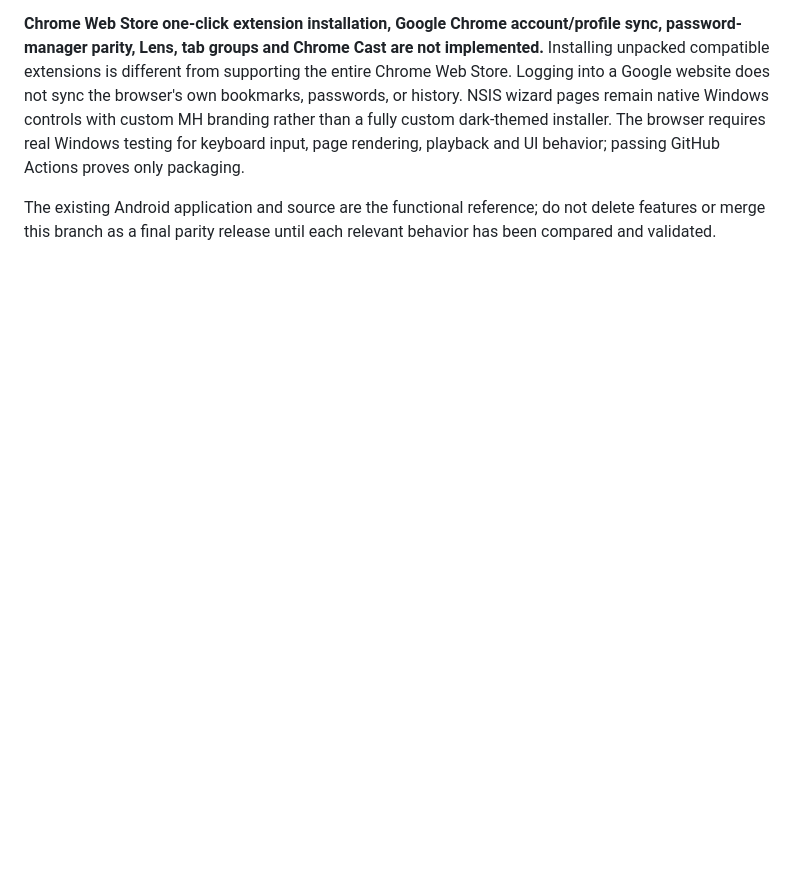
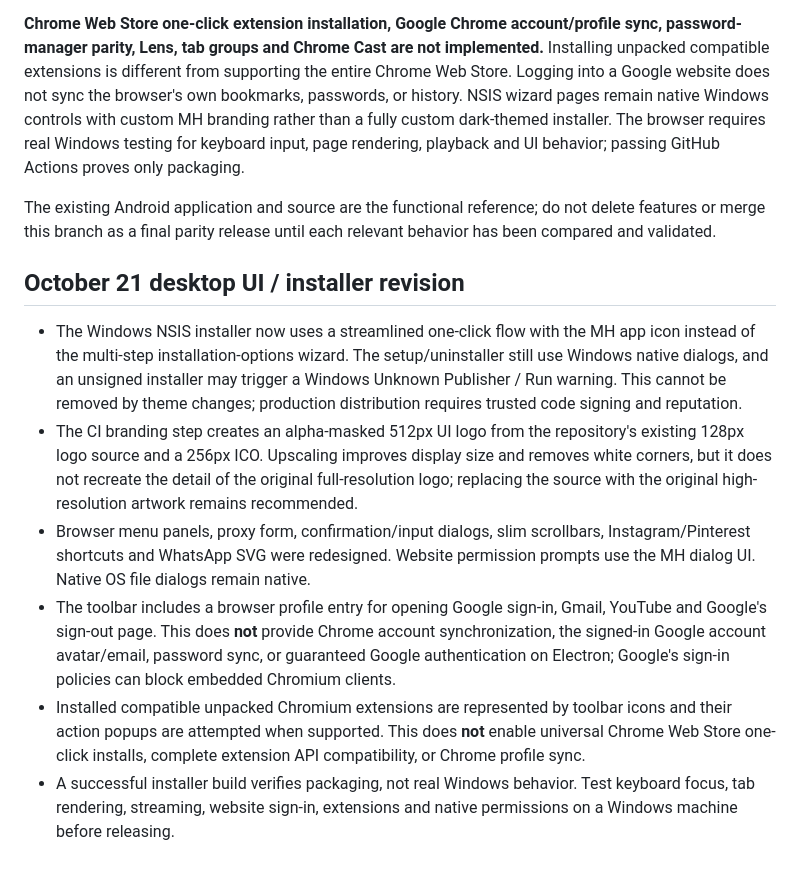
Before and after one commit to hammadshaukatpk-art/MH-Browser---PC, a Markdown page: desktop/README.md, the part around the change. Drawn GitHub-style; blank space fills up the shorter version.

Commit message:
Document branded one-click installer, account limitations, logo source quality and Windows test requirements

```diff
--- a/desktop/README.md
+++ b/desktop/README.md
@@ -41,3 +41,12 @@ The unsigned Windows installer is written to `desktop/dist/MH-Browser-Setup-1.0.
 **Chrome Web Store one-click extension installation, Google Chrome account/profile sync, password-manager parity, Lens, tab groups and Chrome Cast are not implemented.** Installing unpacked compatible extensions is different from supporting the entire Chrome Web Store. Logging into a Google website does not sync the browser's own bookmarks, passwords, or history. NSIS wizard pages remain native Windows controls with custom MH branding rather than a fully custom dark-themed installer. The browser requires real Windows testing for keyboard input, page rendering, playback and UI behavior; passing GitHub Actions proves only packaging.
 
 The existing Android application and source are the functional reference; do not delete features or merge this branch as a final parity release until each relevant behavior has been compared and validated.
+
+## October 21 desktop UI / installer revision
+
+- The Windows NSIS installer now uses a streamlined one-click flow with the MH app icon instead of the multi-step installation-options wizard. The setup/uninstaller still use Windows native dialogs, and an unsigned installer may trigger a Windows Unknown Publisher / Run warning. This cannot be removed by theme changes; production distribution requires trusted code signing and reputation.
+- The CI branding step creates an alpha-masked 512px UI logo from the repository's existing 128px logo source and a 256px ICO. Upscaling improves display size and removes white corners, but it does not recreate the detail of the original full-resolution logo; replacing the source with the original high-resolution artwork remains recommended.
+- Browser menu panels, proxy form, confirmation/input dialogs, slim scrollbars, Instagram/Pinterest shortcuts and WhatsApp SVG were redesigned. Website permission prompts use the MH dialog UI. Native OS file dialogs remain native.
+- The toolbar includes a browser profile entry for opening Google sign-in, Gmail, YouTube and Google's sign-out page. This does **not** provide Chrome account synchronization, the signed-in Google account avatar/email, password sync, or guaranteed Google authentication on Electron; Google's sign-in policies can block embedded Chromium clients.
+- Installed compatible unpacked Chromium extensions are represented by toolbar icons and their action popups are attempted when supported. This does **not** enable universal Chrome Web Store one-click installs, complete extension API compatibility, or Chrome profile sync.
+- A successful installer build verifies packaging, not real Windows behavior. Test keyboard focus, tab rendering, streaming, website sign-in, extensions and native permissions on a Windows machine before releasing.
```
